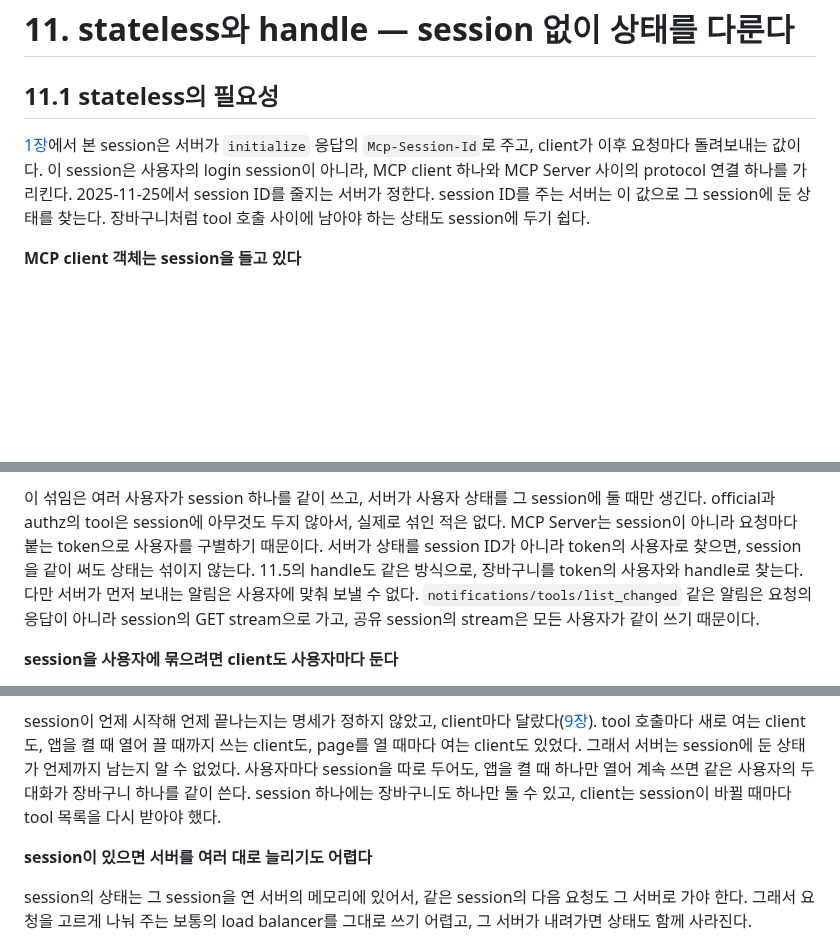
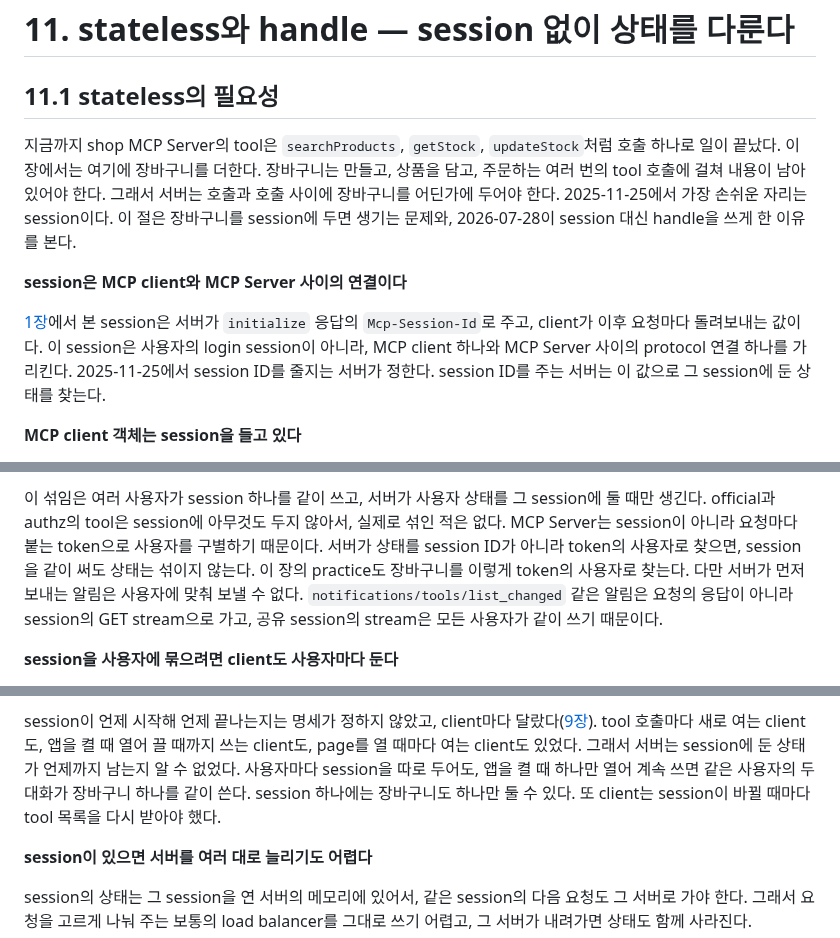
Before and after one commit to starryeye/spring-ai, a Markdown page: practice/mcp-guide/11-stateless-and-handle.md, 3 parts joined by grey strips. Rendered like a GitHub page; blank space fills up the shorter version.

Commit message:
docs(guide): 11.1에서 장바구니를 쓰기 전에 소개한다
Co-Authored-By: Claude Opus 5.5 <noreply@anthropic.com>

```diff
--- a/practice/mcp-guide/11-stateless-and-handle.md
+++ b/practice/mcp-guide/11-stateless-and-handle.md
@@ -1,12 +1,20 @@
 # 11. stateless와 handle — session 없이 상태를 다룬다
 
 ## 11.1 stateless의 필요성
+
+지금까지 shop MCP Server의 tool은 `searchProducts`, `getStock`, `updateStock`처럼 호출 하나로 일이 끝났다.
+이 장에서는 여기에 장바구니를 더한다.
+장바구니는 만들고, 상품을 담고, 주문하는 여러 번의 tool 호출에 걸쳐 내용이 남아 있어야 한다.
+그래서 서버는 호출과 호출 사이에 장바구니를 어딘가에 두어야 한다.
+2025-11-25에서 가장 손쉬운 자리는 session이다.
+이 절은 장바구니를 session에 두면 생기는 문제와, 2026-07-28이 session 대신 handle을 쓰게 한 이유를 본다.
+
+**session은 MCP client와 MCP Server 사이의 연결이다**
 
 [1장](01-mcp-basics.md)에서 본 session은 서버가 `initialize` 응답의 `Mcp-Session-Id`로 주고, client가 이후 요청마다 돌려보내는 값이다.
 이 session은 사용자의 login session이 아니라, MCP client 하나와 MCP Server 사이의 protocol 연결 하나를 가리킨다.
 2025-11-25에서 session ID를 줄지는 서버가 정한다.
 session ID를 주는 서버는 이 값으로 그 session에 둔 상태를 찾는다.
-장바구니처럼 tool 호출 사이에 남아야 하는 상태도 session에 두기 쉽다.
 
 **MCP client 객체는 session을 들고 있다**
 
@@ -28,7 +36,7 @@ official과 authz의 agent는 MCP client 하나를 모든 사용자가 같이
 official과 authz의 tool은 session에 아무것도 두지 않아서, 실제로 섞인 적은 없다.
 MCP Server는 session이 아니라 요청마다 붙는 token으로 사용자를 구별하기 때문이다.
 서버가 상태를 session ID가 아니라 token의 사용자로 찾으면, session을 같이 써도 상태는 섞이지 않는다.
-11.5의 handle도 같은 방식으로, 장바구니를 token의 사용자와 handle로 찾는다.
+이 장의 practice도 장바구니를 이렇게 token의 사용자로 찾는다.
 다만 서버가 먼저 보내는 알림은 사용자에 맞춰 보낼 수 없다.
 `notifications/tools/list_changed` 같은 알림은 요청의 응답이 아니라 session의 GET stream으로 가고, 공유 session의 stream은 모든 사용자가 같이 쓰기 때문이다.
 
@@ -53,7 +61,8 @@ session이 언제 시작해 언제 끝나는지는 명세가 정하지 않았고
 tool 호출마다 새로 여는 client도, 앱을 켤 때 열어 끌 때까지 쓰는 client도, page를 열 때마다 여는 client도 있었다.
 그래서 서버는 session에 둔 상태가 언제까지 남는지 알 수 없었다.
 사용자마다 session을 따로 두어도, 앱을 켤 때 하나만 열어 계속 쓰면 같은 사용자의 두 대화가 장바구니 하나를 같이 쓴다.
-session 하나에는 장바구니도 하나만 둘 수 있고, client는 session이 바뀔 때마다 tool 목록을 다시 받아야 했다.
+session 하나에는 장바구니도 하나만 둘 수 있다.
+또 client는 session이 바뀔 때마다 tool 목록을 다시 받아야 했다.
 
 **session이 있으면 서버를 여러 대로 늘리기도 어렵다**
 
```
